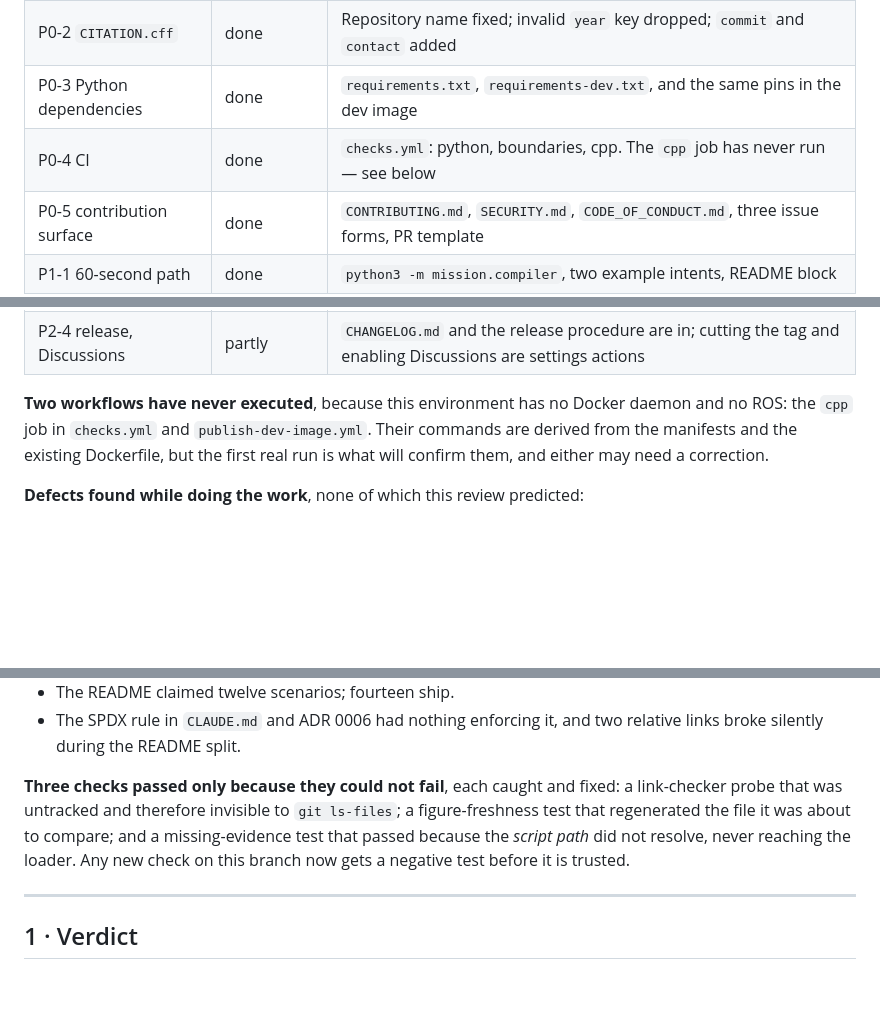
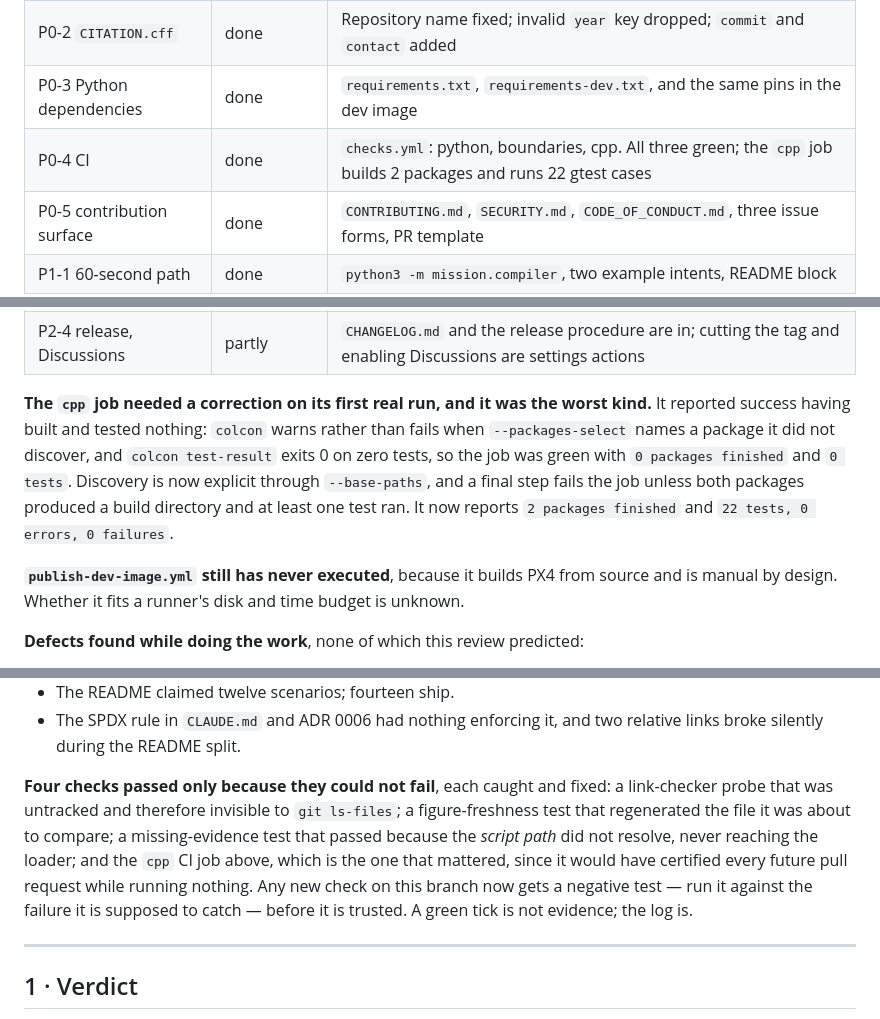
Before and after one commit to aton-of-data/guara-llm-embodied-flight, a Markdown page: docs/reviews/2026-09-12-public-readiness-review.md, 3 parts joined by grey strips. GitHub-like rendering; blank space fills up the shorter version.

Commit message:
docs(reviews): record that the cpp job was green while running nothing

```diff
--- a/docs/reviews/2026-09-12-public-readiness-review.md
+++ b/docs/reviews/2026-09-12-public-readiness-review.md
@@ -21,7 +21,7 @@ this review cannot make on its own.
 | P0-1 repository is private | **maintainer** | A settings change. Everything below is ready for it |
 | P0-2 `CITATION.cff` | done | Repository name fixed; invalid `year` key dropped; `commit` and `contact` added |
 | P0-3 Python dependencies | done | `requirements.txt`, `requirements-dev.txt`, and the same pins in the dev image |
-| P0-4 CI | done | `checks.yml`: python, boundaries, cpp. The `cpp` job has never run — see below |
+| P0-4 CI | done | `checks.yml`: python, boundaries, cpp. All three green; the `cpp` job builds 2 packages and runs 22 gtest cases |
 | P0-5 contribution surface | done | `CONTRIBUTING.md`, `SECURITY.md`, `CODE_OF_CONDUCT.md`, three issue forms, PR template |
 | P1-1 60-second path | done | `python3 -m mission.compiler`, two example intents, README block |
 | P1-2 README split | done | 630 → 428 lines; four documents under `docs/` |
@@ -35,10 +35,16 @@ this review cannot make on its own.
 | P2-3 figures | done | Generated from the evidence by `scripts/plot_evidence.py` |
 | P2-4 release, Discussions | partly | `CHANGELOG.md` and the release procedure are in; cutting the tag and enabling Discussions are settings actions |
 
-**Two workflows have never executed**, because this environment has no Docker daemon and no
-ROS: the `cpp` job in `checks.yml` and `publish-dev-image.yml`. Their commands are derived from
-the manifests and the existing Dockerfile, but the first real run is what will confirm them,
-and either may need a correction.
+**The `cpp` job needed a correction on its first real run, and it was the worst kind.** It
+reported success having built and tested nothing: `colcon` warns rather than fails when
+`--packages-select` names a package it did not discover, and `colcon test-result` exits 0 on
+zero tests, so the job was green with `0 packages finished` and `0 tests`. Discovery is now
+explicit through `--base-paths`, and a final step fails the job unless both packages produced a
+build directory and at least one test ran. It now reports `2 packages finished` and
+`22 tests, 0 errors, 0 failures`.
+
+**`publish-dev-image.yml` still has never executed**, because it builds PX4 from source and is
+manual by design. Whether it fits a runner's disk and time budget is unknown.
 
 **Defects found while doing the work**, none of which this review predicted:
 
@@ -54,11 +60,13 @@ and either may need a correction.
 - The SPDX rule in `CLAUDE.md` and ADR 0006 had nothing enforcing it, and two relative links
   broke silently during the README split.
 
-**Three checks passed only because they could not fail**, each caught and fixed: a link-checker
+**Four checks passed only because they could not fail**, each caught and fixed: a link-checker
 probe that was untracked and therefore invisible to `git ls-files`; a figure-freshness test that
-regenerated the file it was about to compare; and a missing-evidence test that passed because
-the *script path* did not resolve, never reaching the loader. Any new check on this branch now
-gets a negative test before it is trusted.
+regenerated the file it was about to compare; a missing-evidence test that passed because the
+*script path* did not resolve, never reaching the loader; and the `cpp` CI job above, which is
+the one that mattered, since it would have certified every future pull request while running
+nothing. Any new check on this branch now gets a negative test — run it against the failure it
+is supposed to catch — before it is trusted. A green tick is not evidence; the log is.
 
 ---
 
```
